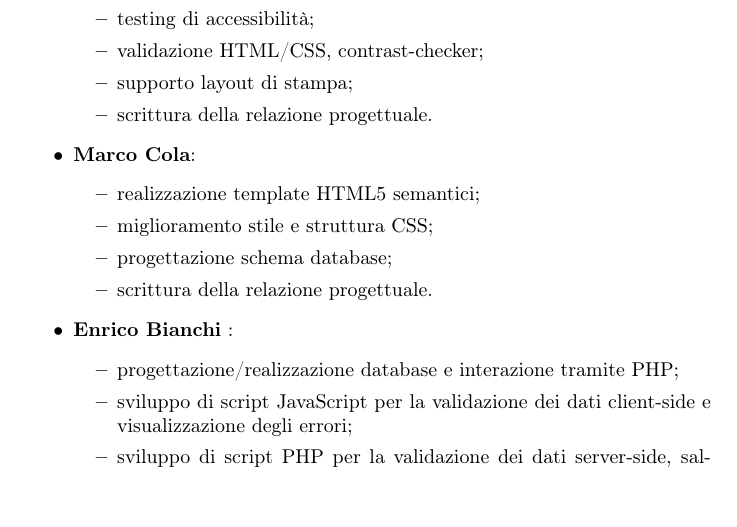
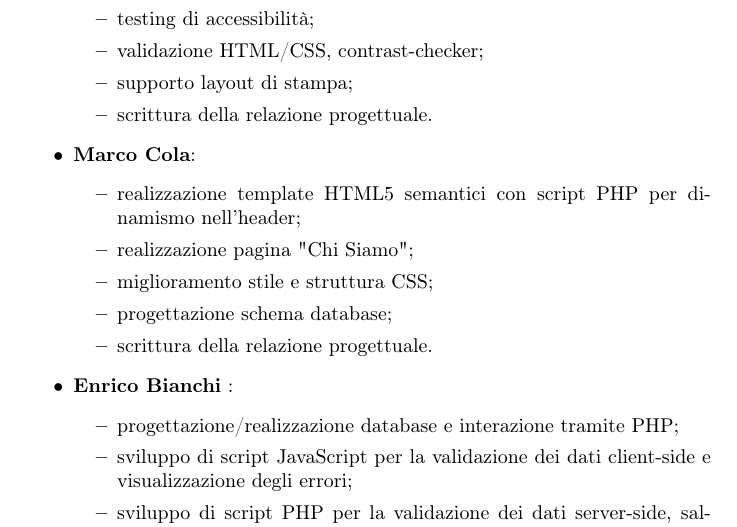
Before and after one commit to cola-marco/TecWeb, a LaTeX document (relazione/main.tex): part of page 7 of 14, cut so that both start at the same text. Compiled offline with pdfLaTeX.

Commit message:
Aggiunto lavoro

```diff
--- a/relazione/main.tex
+++ b/relazione/main.tex
@@ -169,12 +169,13 @@ Il lavoro è stato suddiviso come segue:
                 \item scrittura della relazione progettuale.
             \end{itemize}
     \item \textbf{Marco Cola}:
-            \begin{itemize}
-                \item realizzazione template HTML5 semantici;
-                \item miglioramento stile e struttura CSS;
-                \item progettazione schema database;
-                \item scrittura della relazione progettuale.
-            \end{itemize}
+        \begin{itemize}
+            \item realizzazione template HTML5 semantici con script PHP per dinamismo nell'header;
+            \item realizzazione pagina "Chi Siamo";
+            \item miglioramento stile e struttura CSS;
+            \item progettazione schema database;
+            \item scrittura della relazione progettuale.
+        \end{itemize}
     \item \textbf{Enrico Bianchi} :
             \begin{itemize}
                 \item progettazione/realizzazione database e interazione tramite PHP;
```
